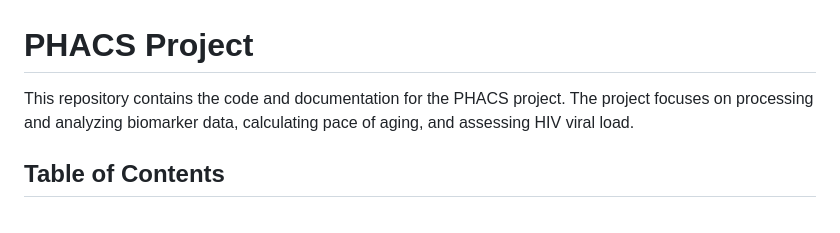
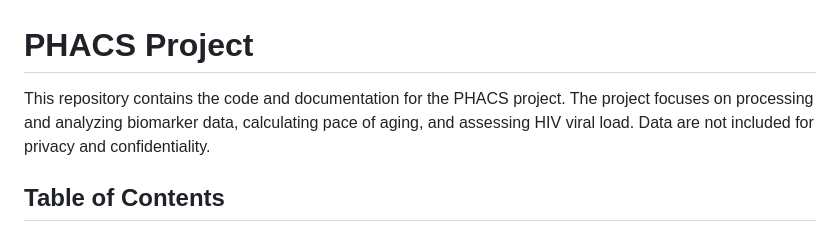
Before and after one commit to Aychsi/PHACS-AMP, a Markdown page: README.md, the part around the change. Rendered like a GitHub page.

```diff
--- a/README.md
+++ b/README.md
@@ -1,6 +1,6 @@
 # PHACS Project
 
-This repository contains the code and documentation for the PHACS project. The project focuses on processing and analyzing biomarker data, calculating pace of aging, and assessing HIV viral load.
+This repository contains the code and documentation for the PHACS project. The project focuses on processing and analyzing biomarker data, calculating pace of aging, and assessing HIV viral load. Data are not included for privacy and confidentiality.
 
 ## Table of Contents
 
```
